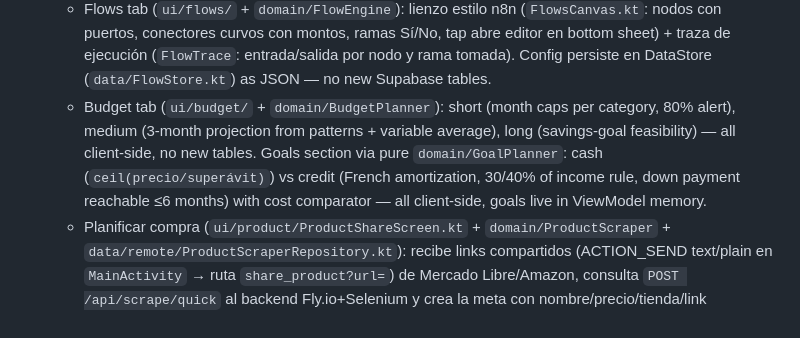
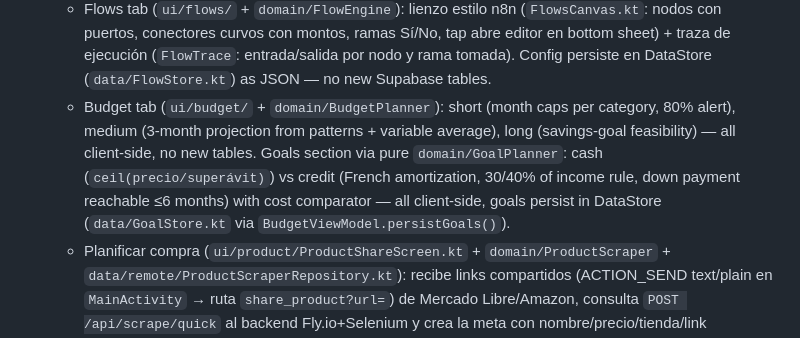
Before and after one commit to angelaramiz/calendar, a Markdown page: AGENTS.md, the part around the change. GitHub-like rendering.

Commit message:
docs: metas persisten en GoalStore/DataStore (no solo memoria)

```diff
--- a/AGENTS.md
+++ b/AGENTS.md
@@ -27,7 +27,7 @@ Versions are pinned — do not bump without asking: Kotlin 2.4.0, AGP 8.7.3, `co
   - Calendar tab (`ui/calendar/`): patterns expand client-side via `domain/PatternExpander` (no `projections` table — same as web). Frequencies `weekly`/`biweekly`(=14 días)/`semimonthly`(=quincena 15 y fin de mes, sáb/dom→viernes)/`monthly`/`yearly`; monthly day-31 drifts like web (31 ene → 28 feb → 28 mar). Backend tables `income_patterns`, `expense_patterns`, `movements` (web-canonical names); confirm creates a `movements` row with the pattern FK (`income_pattern_id`/`expense_pattern_id`) and `confirmed=true`. Month header summary via pure `domain/MonthSummary`.
   - Vincular registro ↔ evento (`domain/OccurrenceLink` + `data/TxLinkStore`): si un ingreso/gasto ya existe el día de la ocurrencia (±1 día, mismo lado, por categoría/monto/concepto), el diálogo de confirmar y los formularios de edición ofrecen **Vincular** en vez de duplicar. Movimientos: pone el FK en el servidor (`linkMovement`, op offline `MOV_LINK`); registros de Inicio: vínculo local (`TxLink`: excluye del balance y oculta la proyección, con 🔗 y Desvincular; al eliminar se limpia solo). Recurrentes con campo **Concepto** (`description`, ej. "Quincena") visible en tarjeta y diálogos.
   - Flows tab (`ui/flows/` + `domain/FlowEngine`): lienzo estilo n8n (`FlowsCanvas.kt`: nodos con puertos, conectores curvos con montos, ramas Sí/No, tap abre editor en bottom sheet) + traza de ejecución (`FlowTrace`: entrada/salida por nodo y rama tomada). Config persiste en DataStore (`data/FlowStore.kt`) as JSON — no new Supabase tables.
-  - Budget tab (`ui/budget/` + `domain/BudgetPlanner`): short (month caps per category, 80% alert), medium (3-month projection from patterns + variable average), long (savings-goal feasibility) — all client-side, no new tables. Goals section via pure `domain/GoalPlanner`: cash (`ceil(precio/superávit)`) vs credit (French amortization, 30/40% of income rule, down payment reachable ≤6 months) with cost comparator — all client-side, goals live in ViewModel memory.
+  - Budget tab (`ui/budget/` + `domain/BudgetPlanner`): short (month caps per category, 80% alert), medium (3-month projection from patterns + variable average), long (savings-goal feasibility) — all client-side, no new tables. Goals section via pure `domain/GoalPlanner`: cash (`ceil(precio/superávit)`) vs credit (French amortization, 30/40% of income rule, down payment reachable ≤6 months) with cost comparator — all client-side, goals persist in DataStore (`data/GoalStore.kt` via `BudgetViewModel.persistGoals()`).
   - Planificar compra (`ui/product/ProductShareScreen.kt` + `domain/ProductScraper` + `data/remote/ProductScraperRepository.kt`): recibe links compartidos (ACTION_SEND text/plain en `MainActivity` → ruta `share_product?url=`) de Mercado Libre/Amazon, consulta `POST /api/scrape/quick` al backend Fly.io+Selenium y crea la meta con nombre/precio/tienda/link (`SavingsGoal.url/store`, compatibles con metas viejas). Parser defensivo (platform puede venir objeto); CAPTCHA/bloqueo → alta manual. Entrada también desde botón "Planificar compra con link" en Objetivos; `BudgetViewModel` compartido por actividad.  - JVM unit tests: `app/src/test/` (JUnit4); run `:app:testReleaseUnitTest --tests "<Clase>"`. `PatternExpanderTest` 13/13, `NotificationParserTest` 30/30, `MonthSummaryTest` 7/7, `FlowEngineTest` 21/21, `BudgetPlannerTest` 15/15, `GoalPlannerTest` 15/15, `PendingTxCodecTest` 8/8, `PendingOpCodecTest` 6/6, `WalletResolverTest` 9/9, `SubscriptionDetectorTest` 7/7, `CreditCardPlannerTest` 15/15, `ServiceBillsTest` 11/11, `AuthErrorsTest` 8/8, `PatternValidatorTest` 9/9, `TransactionDayTest` 4/4, `DedupTest` 7/7, `LocalBackupTest` 5/5, `TransactionCategoriesTest` 3/3, `OccurrenceLinkTest` 16/16 must stay green.
   - Auth: `AuthScreen` + `RecoveryWebScreen`; `DashboardViewModel` publica `needsLogin=true` con botón de reintento, o bloqueo biométrico si hay credenciales guardadas (`BiometricLockScreen`).
   - Inicio tiene pull-to-refresh propio (sin librerías): arrastrar desde el tope estira la lista (`NestedScrollConnection` + `translationY`) y al soltar dispara `DashboardViewModel.refreshAll()` (recarga + cola pendiente + OTA silencioso).
```
